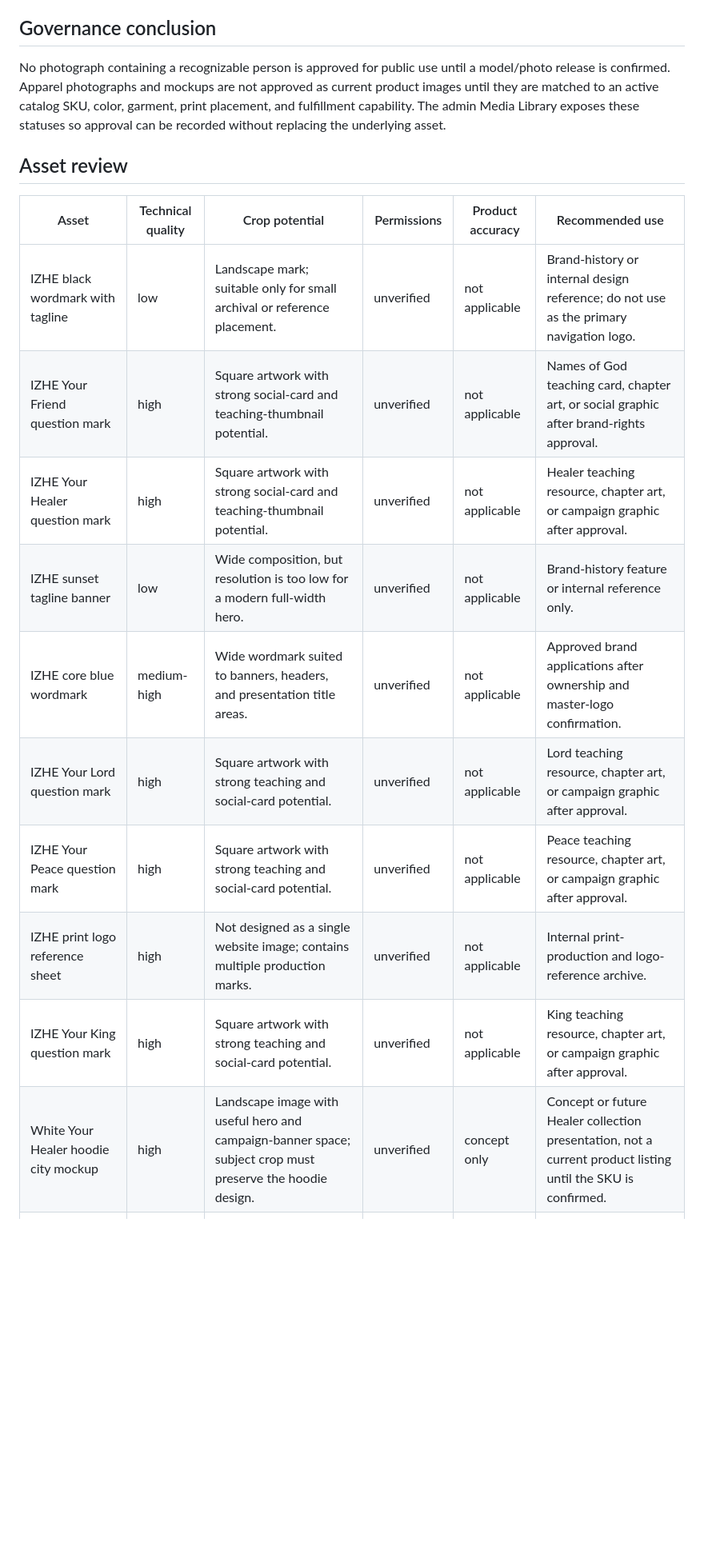
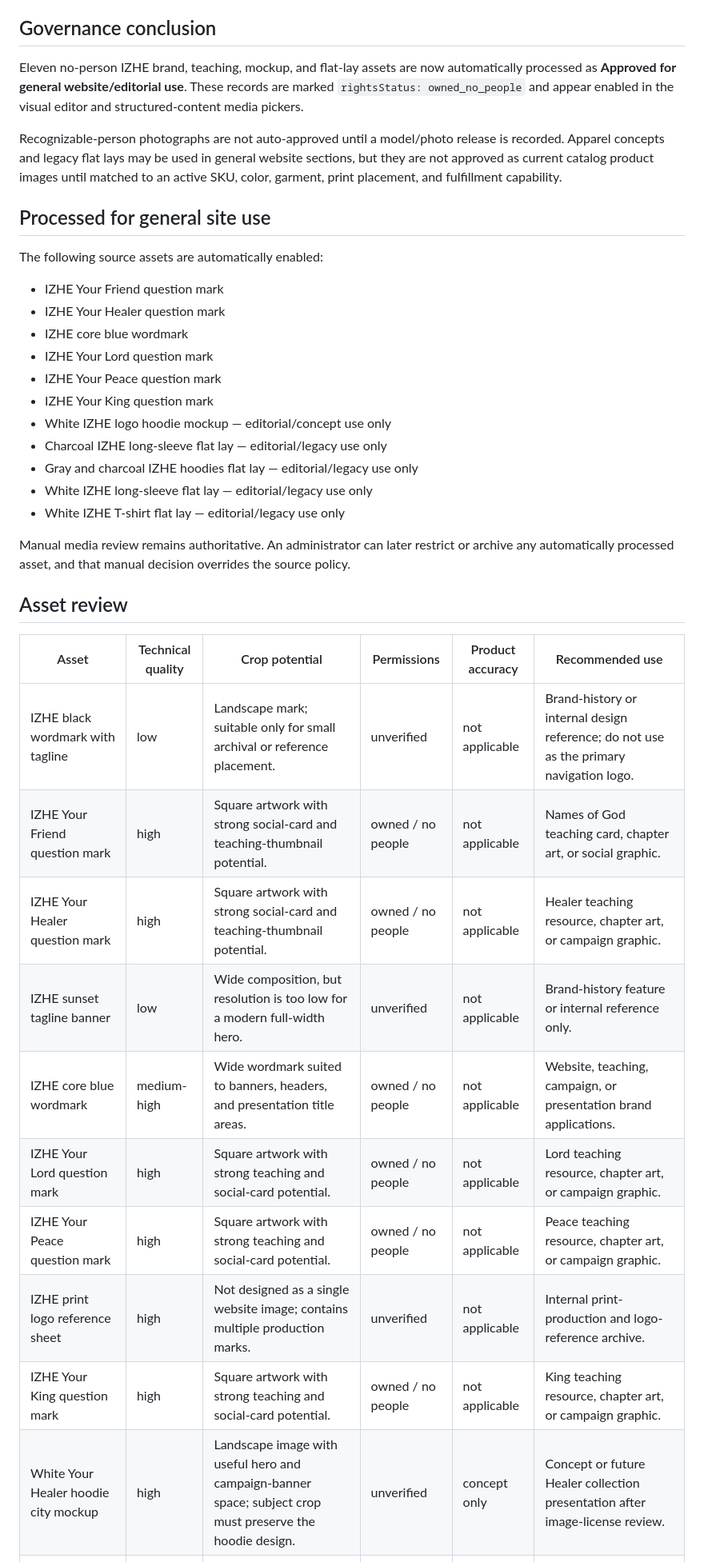
Before and after one commit to AccelAnalysis/IZHEarmy, a Markdown page: docs/IZHE-MEDIA-REVIEW.md, the part around one of its changes. Shown at 80% size. Rendered like a GitHub page; blank space fills up the shorter version.

Commit message:
Document processed site-ready media

```diff
--- a/docs/IZHE-MEDIA-REVIEW.md
+++ b/docs/IZHE-MEDIA-REVIEW.md
@@ -4,22 +4,42 @@ This review covers every unique asset originally uploaded to `IZHE Resource Fold
 
 ## Governance conclusion
 
-No photograph containing a recognizable person is approved for public use until a model/photo release is confirmed. Apparel photographs and mockups are not approved as current product images until they are matched to an active catalog SKU, color, garment, print placement, and fulfillment capability. The admin Media Library exposes these statuses so approval can be recorded without replacing the underlying asset.
+Eleven no-person IZHE brand, teaching, mockup, and flat-lay assets are now automatically processed as **Approved for general website/editorial use**. These records are marked `rightsStatus: owned_no_people` and appear enabled in the visual editor and structured-content media pickers.
+
+Recognizable-person photographs are not auto-approved until a model/photo release is recorded. Apparel concepts and legacy flat lays may be used in general website sections, but they are not approved as current catalog product images until matched to an active SKU, color, garment, print placement, and fulfillment capability.
+
+## Processed for general site use
+
+The following source assets are automatically enabled:
+
+- IZHE Your Friend question mark
+- IZHE Your Healer question mark
+- IZHE core blue wordmark
+- IZHE Your Lord question mark
+- IZHE Your Peace question mark
+- IZHE Your King question mark
+- White IZHE logo hoodie mockup — editorial/concept use only
+- Charcoal IZHE long-sleeve flat lay — editorial/legacy use only
+- Gray and charcoal IZHE hoodies flat lay — editorial/legacy use only
+- White IZHE long-sleeve flat lay — editorial/legacy use only
+- White IZHE T-shirt flat lay — editorial/legacy use only
+
+Manual media review remains authoritative. An administrator can later restrict or archive any automatically processed asset, and that manual decision overrides the source policy.
 
 ## Asset review
 
 | Asset | Technical quality | Crop potential | Permissions | Product accuracy | Recommended use |
 |---|---|---|---|---|---|
 | IZHE black wordmark with tagline | low | Landscape mark; suitable only for small archival or reference placement. | unverified | not applicable | Brand-history or internal design reference; do not use as the primary navigation logo. |
-| IZHE Your Friend question mark | high | Square artwork with strong social-card and teaching-thumbnail potential. | unverified | not applicable | Names of God teaching card, chapter art, or social graphic after brand-rights approval. |
-| IZHE Your Healer question mark | high | Square artwork with strong social-card and teaching-thumbnail potential. | unverified | not applicable | Healer teaching resource, chapter art, or campaign graphic after approval. |
+| IZHE Your Friend question mark | high | Square artwork with strong social-card and teaching-thumbnail potential. | owned / no people | not applicable | Names of God teaching card, chapter art, or social graphic. |
+| IZHE Your Healer question mark | high | Square artwork with strong social-card and teaching-thumbnail potential. | owned / no people | not applicable | Healer teaching resource, chapter art, or campaign graphic. |
 | IZHE sunset tagline banner | low | Wide composition, but resolution is too low for a modern full-width hero. | unverified | not applicable | Brand-history feature or internal reference only. |
-| IZHE core blue wordmark | medium-high | Wide wordmark suited to banners, headers, and presentation title areas. | unverified | not applicable | Approved brand applications after ownership and master-logo confirmation. |
-| IZHE Your Lord question mark | high | Square artwork with strong teaching and social-card potential. | unverified | not applicable | Lord teaching resource, chapter art, or campaign graphic after approval. |
-| IZHE Your Peace question mark | high | Square artwork with strong teaching and social-card potential. | unverified | not applicable | Peace teaching resource, chapter art, or campaign graphic after approval. |
+| IZHE core blue wordmark | medium-high | Wide wordmark suited to banners, headers, and presentation title areas. | owned / no people | not applicable | Website, teaching, campaign, or presentation brand applications. |
+| IZHE Your Lord question mark | high | Square artwork with strong teaching and social-card potential. | owned / no people | not applicable | Lord teaching resource, chapter art, or campaign graphic. |
+| IZHE Your Peace question mark | high | Square artwork with strong teaching and social-card potential. | owned / no people | not applicable | Peace teaching resource, chapter art, or campaign graphic. |
 | IZHE print logo reference sheet | high | Not designed as a single website image; contains multiple production marks. | unverified | not applicable | Internal print-production and logo-reference archive. |
-| IZHE Your King question mark | high | Square artwork with strong teaching and social-card potential. | unverified | not applicable | King teaching resource, chapter art, or campaign graphic after approval. |
-| White Your Healer hoodie city mockup | high | Landscape image with useful hero and campaign-banner space; subject crop must preserve the hoodie design. | unverified | concept only | Concept or future Healer collection presentation, not a current product listing until the SKU is confirmed. |
+| IZHE Your King question mark | high | Square artwork with strong teaching and social-card potential. | owned / no people | not applicable | King teaching resource, chapter art, or campaign graphic. |
+| White Your Healer hoodie city mockup | high | Landscape image with useful hero and campaign-banner space; subject crop must preserve the hoodie design. | unverified | concept only | Concept or future Healer collection presentation after image-license review. |
 | IZHE community group photograph screenshot | low | Portrait phone screenshot with embedded interface and little crop flexibility. | pending release | legacy or unverified | Internal history archive; obtain the original photograph and releases before public use. |
 | Woman wearing white IZHE logo tee | high | Strong portrait and four-by-five card crop; not naturally suited to a wide hero. | pending release | legacy or unverified | Story, campaign, or apparel lifestyle card after model release and garment/SKU verification. |
 | Man wearing white IZHE logo hoodie | high | Strong portrait/card image with some environmental context; wide hero use would require aggressive crop. | pending release | legacy or unverified | Campaign or lifestyle presentation after model release and product confirmation. |
```
Also changed, not shown: other parts of docs/IZHE-MEDIA-REVIEW.md (+9 -9 lines).
